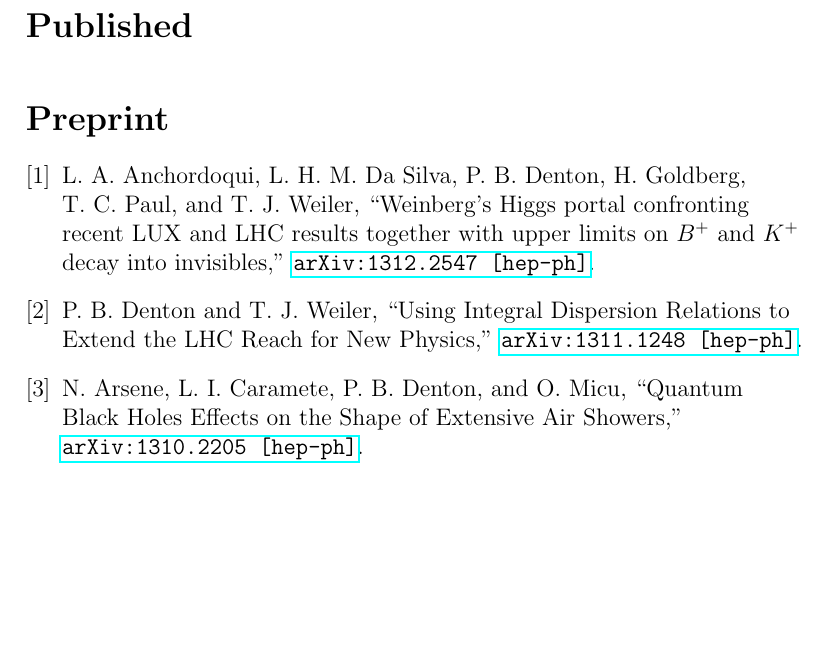
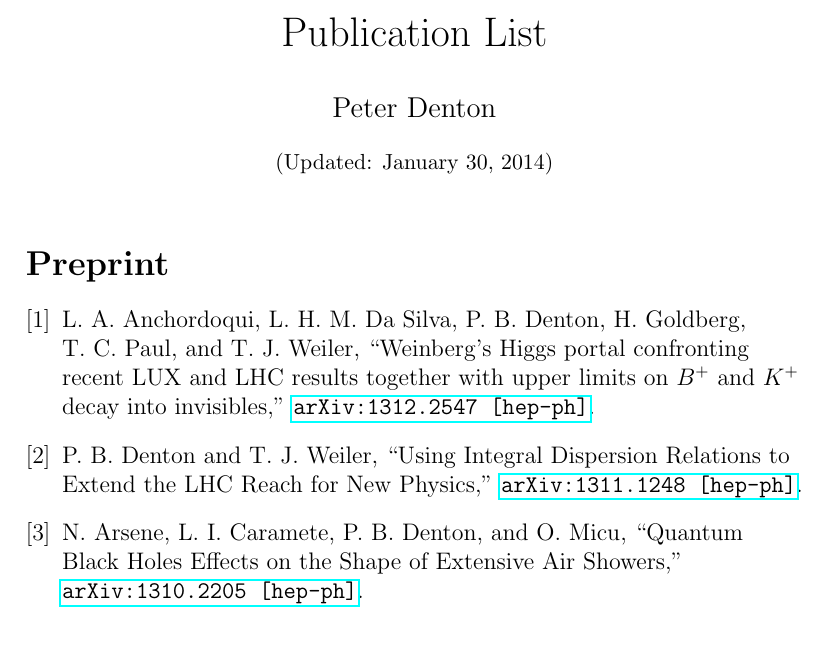
Before and after one commit to PeterDenton/Publication_List, a LaTeX document (Publication_List.tex): part of the page, cut at the place of the change, the shorter picture padded with empty space. Compiled offline with pdfLaTeX.

Commit message:
Reformatted some and removed published (will be readding soon!)

```diff
--- a/Publication_List.tex
+++ b/Publication_List.tex
@@ -1,13 +1,16 @@
 \documentclass[a4paper,12pt]{article}
 
 \renewcommand\refname{Publication List}
+
+\def\myName{Peter Denton}
+\def\myTitle{Publication List}
 
 \usepackage[dot,sectcntreset]{bibtopic}
 \usepackage{hyperref}
 \hypersetup{
 colorlinks=false,pdfborder={0 0 0}
-pdfauthor={Peter Denton},
-pdftitle={Publication List}}
+pdfauthor={\myName},
+pdftitle={\myTitle}}
 
 \newcommand\myBib[1]{
 \begin{btSect}{#1}
@@ -15,11 +18,17 @@ pdftitle={Publication List}}
 \btPrintAll
 \end{btSect}}
 
+\title{\myTitle}
+\author{\myName}
+\date{\small(Updated: \today)}
+
 \begin{document}
+
+\maketitle
 
 \bibliographystyle{utphys}
 
-\myBib{Published}
+% \myBib{Published}
 \myBib{Preprint}
 \myBib{Conference}
 \myBib{Talks}
```
Also changed, not shown: Publication_List.pdf, 1 other file.
